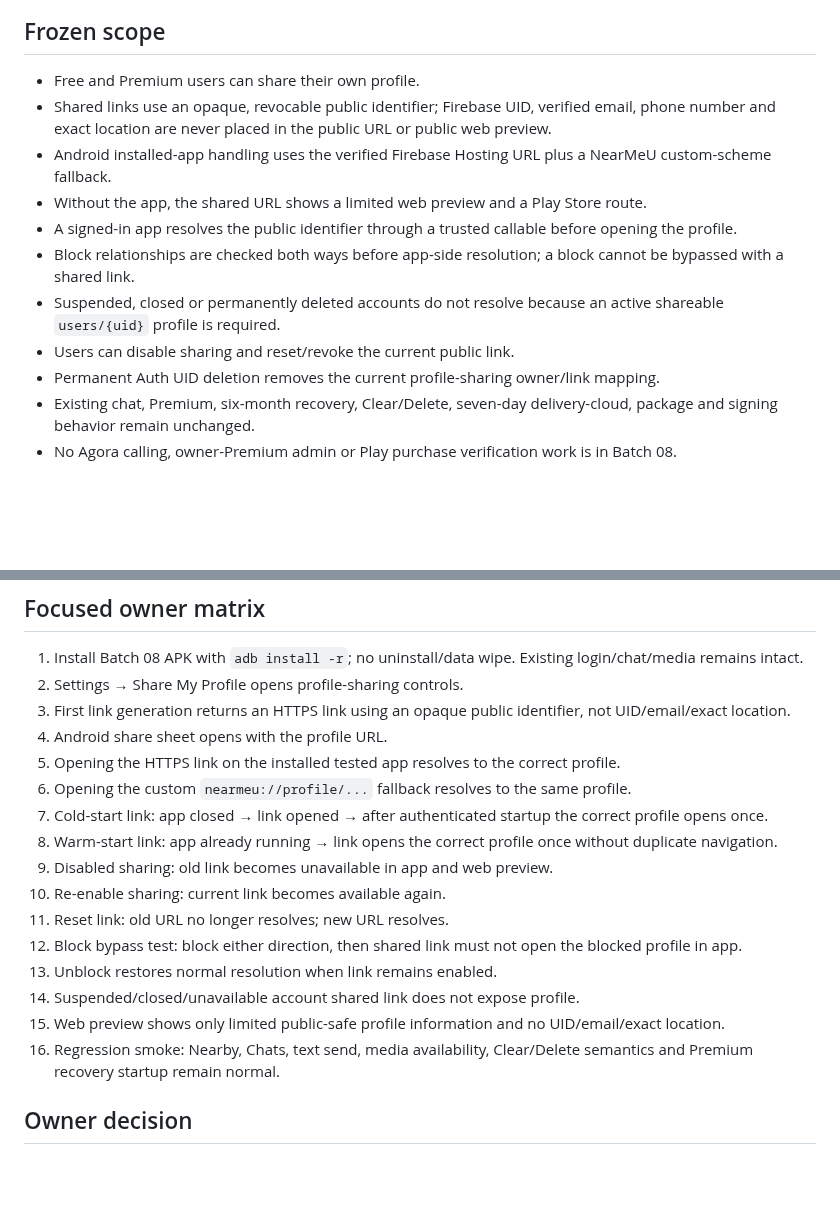
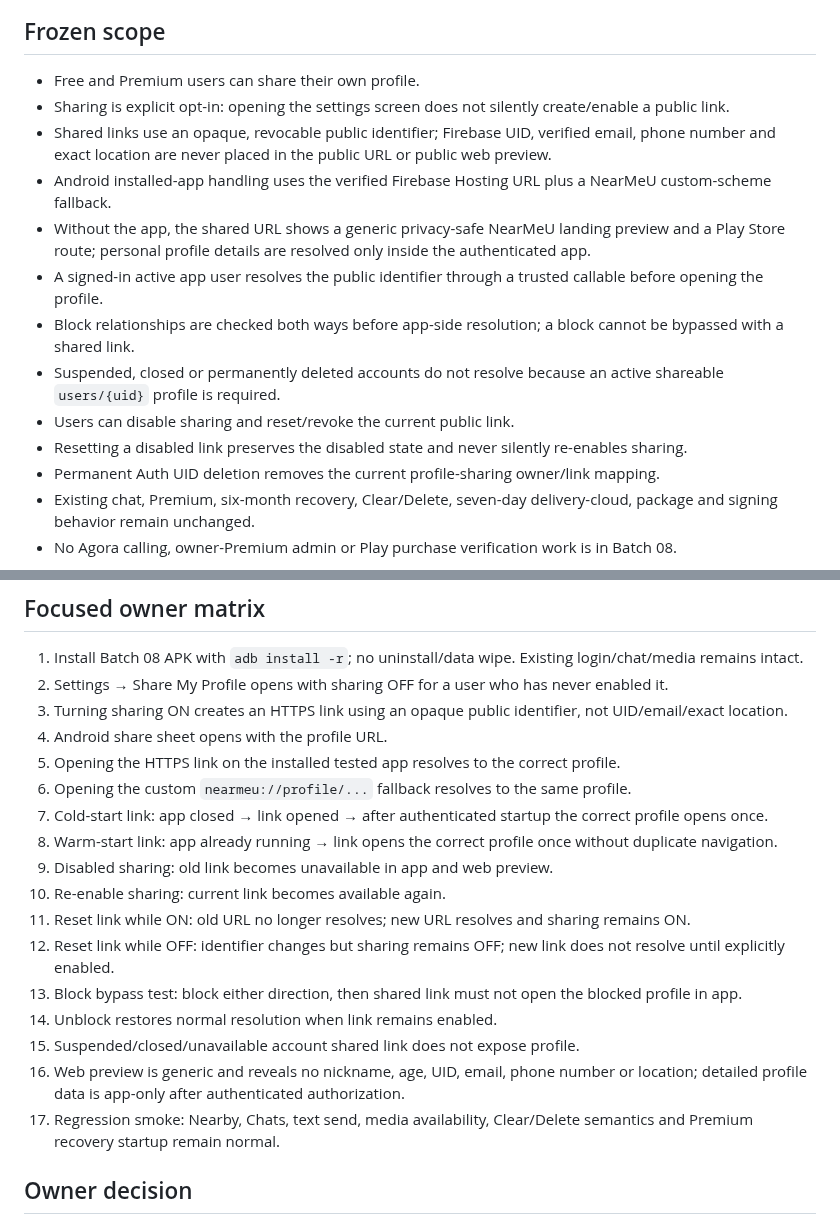
Before and after one commit to panchalvinay33-debug/NearMeU, a Markdown page: docs/BATCH_08_PHYSICAL_TEST.md, 2 parts joined by grey strips. Rendered like a GitHub page; blank space fills up the shorter version.

Commit message:
Batch 08: document explicit sharing opt-in and generic preview

```diff
--- a/docs/BATCH_08_PHYSICAL_TEST.md
+++ b/docs/BATCH_08_PHYSICAL_TEST.md
@@ -11,13 +11,15 @@ Base / promoted Batch 07 recovery state: `ff551ceb48d3fc1d957141977df29ebb31837b
 ## Frozen scope
 
 - Free and Premium users can share their own profile.
+- Sharing is explicit opt-in: opening the settings screen does not silently create/enable a public link.
 - Shared links use an opaque, revocable public identifier; Firebase UID, verified email, phone number and exact location are never placed in the public URL or public web preview.
 - Android installed-app handling uses the verified Firebase Hosting URL plus a NearMeU custom-scheme fallback.
-- Without the app, the shared URL shows a limited web preview and a Play Store route.
-- A signed-in app resolves the public identifier through a trusted callable before opening the profile.
+- Without the app, the shared URL shows a generic privacy-safe NearMeU landing preview and a Play Store route; personal profile details are resolved only inside the authenticated app.
+- A signed-in active app user resolves the public identifier through a trusted callable before opening the profile.
 - Block relationships are checked both ways before app-side resolution; a block cannot be bypassed with a shared link.
 - Suspended, closed or permanently deleted accounts do not resolve because an active shareable `users/{uid}` profile is required.
 - Users can disable sharing and reset/revoke the current public link.
+- Resetting a disabled link preserves the disabled state and never silently re-enables sharing.
 - Permanent Auth UID deletion removes the current profile-sharing owner/link mapping.
 - Existing chat, Premium, six-month recovery, Clear/Delete, seven-day delivery-cloud, package and signing behavior remain unchanged.
 - No Agora calling, owner-Premium admin or Play purchase verification work is in Batch 08.
@@ -59,8 +61,8 @@ Batch 08 requires deployment of the new profile-sharing callables/function plus
 ## Focused owner matrix
 
 1. Install Batch 08 APK with `adb install -r`; no uninstall/data wipe. Existing login/chat/media remains intact.
-2. Settings → Share My Profile opens profile-sharing controls.
-3. First link generation returns an HTTPS link using an opaque public identifier, not UID/email/exact location.
+2. Settings → Share My Profile opens with sharing OFF for a user who has never enabled it.
+3. Turning sharing ON creates an HTTPS link using an opaque public identifier, not UID/email/exact location.
 4. Android share sheet opens with the profile URL.
 5. Opening the HTTPS link on the installed tested app resolves to the correct profile.
 6. Opening the custom `nearmeu://profile/...` fallback resolves to the same profile.
@@ -68,12 +70,13 @@ Batch 08 requires deployment of the new profile-sharing callables/function plus
 8. Warm-start link: app already running → link opens the correct profile once without duplicate navigation.
 9. Disabled sharing: old link becomes unavailable in app and web preview.
 10. Re-enable sharing: current link becomes available again.
-11. Reset link: old URL no longer resolves; new URL resolves.
-12. Block bypass test: block either direction, then shared link must not open the blocked profile in app.
-13. Unblock restores normal resolution when link remains enabled.
-14. Suspended/closed/unavailable account shared link does not expose profile.
-15. Web preview shows only limited public-safe profile information and no UID/email/exact location.
-16. Regression smoke: Nearby, Chats, text send, media availability, Clear/Delete semantics and Premium recovery startup remain normal.
+11. Reset link while ON: old URL no longer resolves; new URL resolves and sharing remains ON.
+12. Reset link while OFF: identifier changes but sharing remains OFF; new link does not resolve until explicitly enabled.
+13. Block bypass test: block either direction, then shared link must not open the blocked profile in app.
+14. Unblock restores normal resolution when link remains enabled.
+15. Suspended/closed/unavailable account shared link does not expose profile.
+16. Web preview is generic and reveals no nickname, age, UID, email, phone number or location; detailed profile data is app-only after authenticated authorization.
+17. Regression smoke: Nearby, Chats, text send, media availability, Clear/Delete semantics and Premium recovery startup remain normal.
 
 ## Owner decision
 
```
